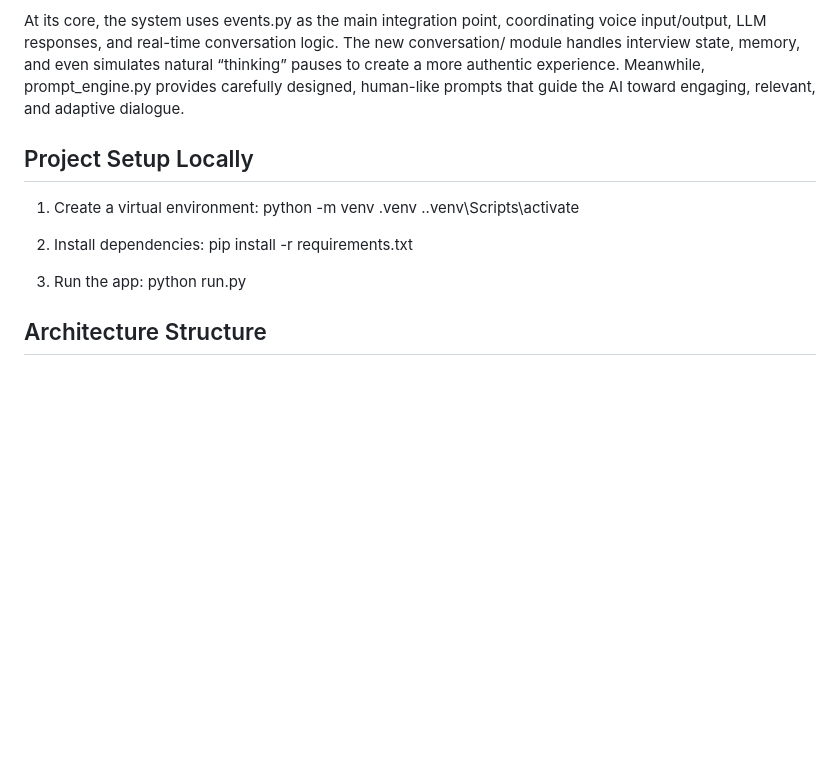
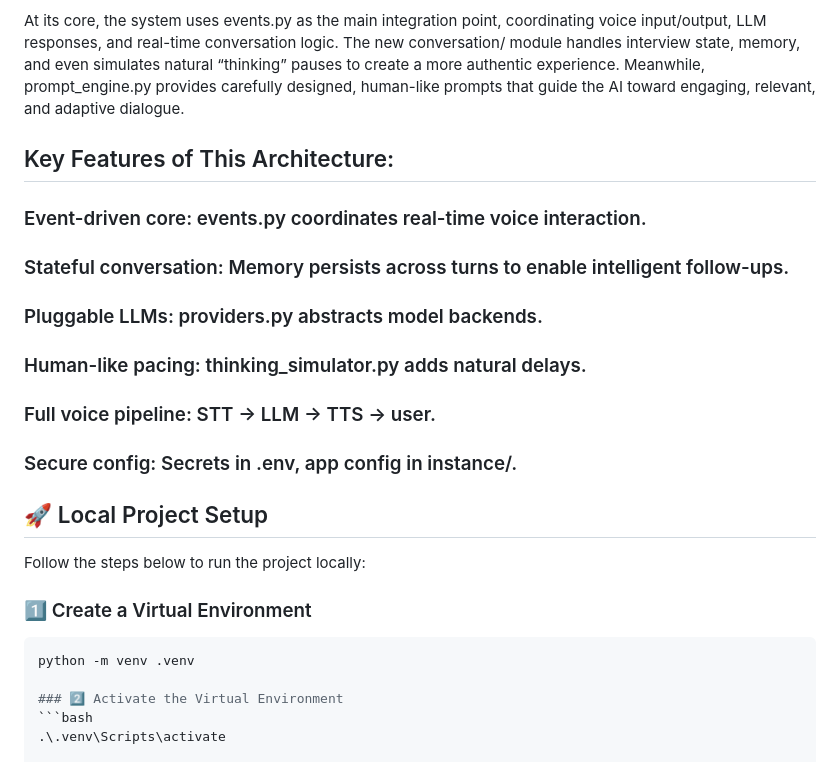
Before and after one commit to BijayaThebe/Ai-Voice-Interviewer, a Markdown page: README.md, the part around the change printed below. Rendered like a GitHub page; blank space fills up the shorter version.

````diff
--- a/README.md
+++ b/README.md
@@ -4,18 +4,24 @@
 
 At its core, the system uses events.py as the main integration point, coordinating voice input/output, LLM responses, and real-time conversation logic. The new conversation/ module handles interview state, memory, and even simulates natural “thinking” pauses to create a more authentic experience. Meanwhile, prompt_engine.py provides carefully designed, human-like prompts that guide the AI toward engaging, relevant, and adaptive dialogue.
 
+## Key Features of This Architecture:
+### Event-driven core: events.py coordinates real-time voice interaction.
+### Stateful conversation: Memory persists across turns to enable intelligent follow-ups.
+### Pluggable LLMs: providers.py abstracts model backends.
+### Human-like pacing: thinking_simulator.py adds natural delays.
+### Full voice pipeline: STT → LLM → TTS → user.
+### Secure config: Secrets in .env, app config in instance/.
 
 
-## Project Setup Locally
-1. Create a virtual environment:
-   python -m venv .venv
-   .\.venv\Scripts\activate
+## 🚀 Local Project Setup
 
-2. Install dependencies:
-   pip install -r requirements.txt
+Follow the steps below to run the project locally:
 
-3. Run the app:
-   python run.py
+### 1️⃣ Create a Virtual Environment
+```bash
+python -m venv .venv
 
-## Architecture Structure
+### 2️⃣ Activate the Virtual Environment
+```bash
+.\.venv\Scripts\activate
 
````
Also changed, not shown: other parts of README.md (+94 -28 lines).
